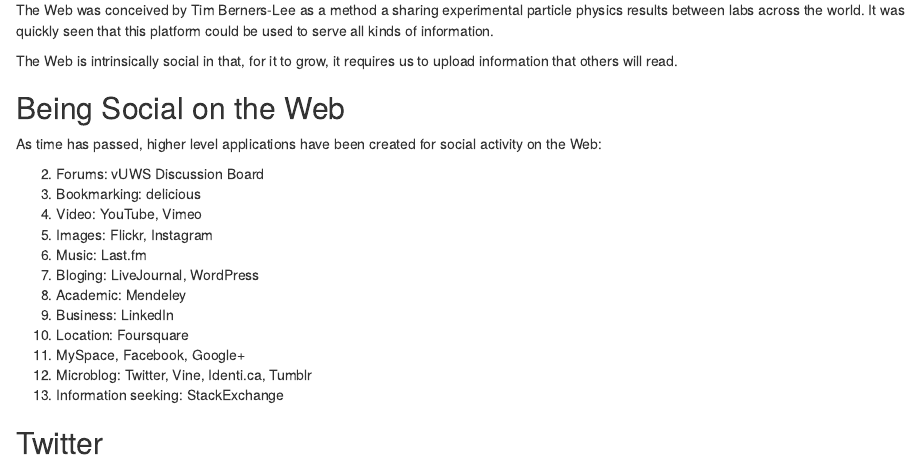
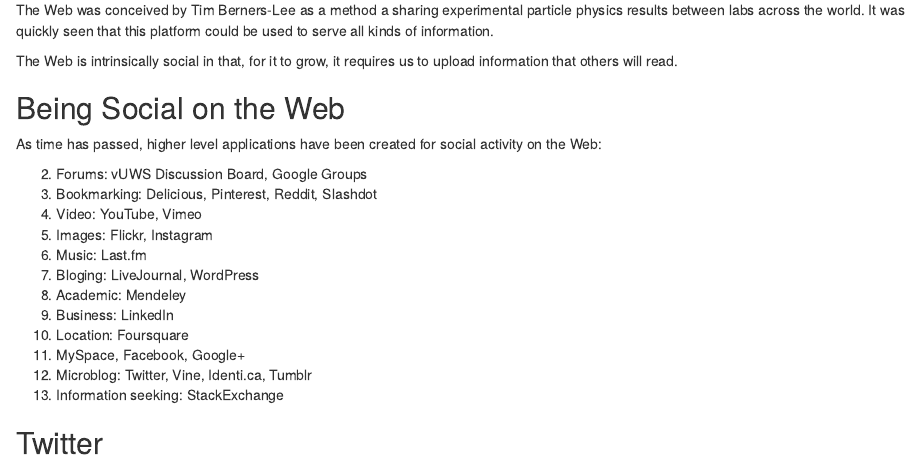
Before and after one commit to dshearman/swa, an R Markdown document (lectures/introduction/intro.Rmd): the page in a window 1100 px wide, from 980 px down. Rendered offline with R 4.5, knitr and Pandoc, with nearby package versions.

Commit message:
* Added a few more social sites.

```diff
--- a/lectures/introduction/intro.Rmd
+++ b/lectures/introduction/intro.Rmd
@@ -76,8 +76,8 @@
 As time has passed, higher level applications have been created for social
 activity on the Web:
 
-2. Forums: vUWS Discussion Board
-3. Bookmarking: delicious
+2. Forums: vUWS Discussion Board, Google Groups
+3. Bookmarking: Delicious, Pinterest, Reddit, Slashdot
 3. Video: YouTube, Vimeo
 4. Images: Flickr, Instagram
 7. Music: Last.fm
```
